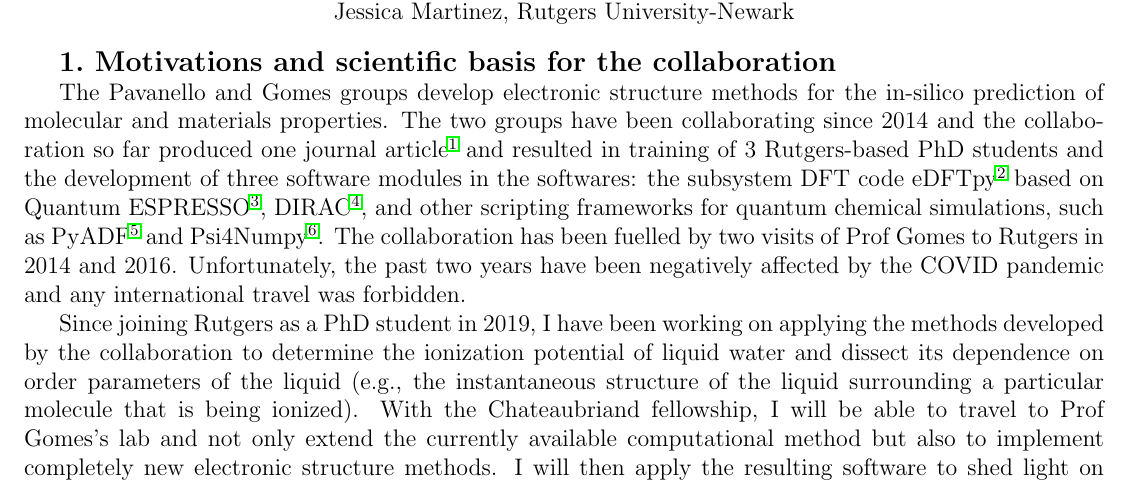
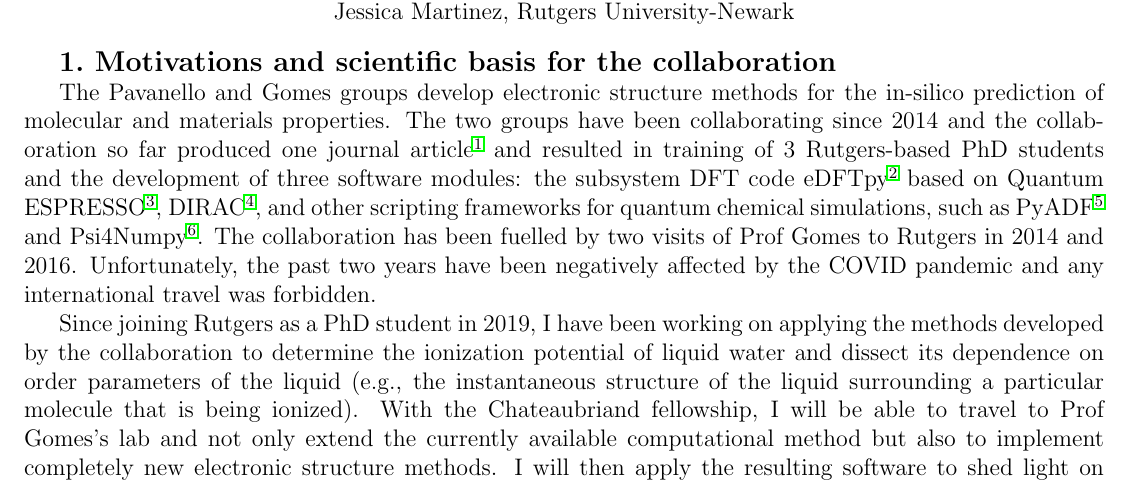
Before and after one commit to JezsMartinez/fellowship, a LaTeX document (proposal.tex): part of page 1 of 6, cut so that both start at the same text. Compiled offline with pdfLaTeX.

Commit message:
small fix

```diff
--- a/proposal.tex
+++ b/proposal.tex
@@ -36,7 +36,7 @@
 
 \textbf{\large 1.\ Motivations and scientific basis for the collaboration}
 
-    The Pavanello and Gomes groups develop electronic structure methods for the in-silico prediction of molecular and materials properties. The two groups have been collaborating since 2014 and the collaboration so far produced one journal article \supercite{tolle2019charged} and resulted in training of 3 Rutgers-based PhD students and the development of three software modules in the softwares: the subsystem DFT code eDFTpy\supercite{edftpy} based on Quantum ESPRESSO \supercite{qe}, DIRAC \supercite{saue2020dirac}, and other scripting frameworks for quantum chemical simulations, such as PyADF \supercite{Jacob_2011} and Psi4Numpy \supercite{smith2018psi4numpy}. The collaboration has been fuelled by two visits of Prof Gomes to Rutgers in 2014 and 2016. Unfortunately, the past two years have been negatively affected by the COVID pandemic and any international travel was forbidden.
+    The Pavanello and Gomes groups develop electronic structure methods for the in-silico prediction of molecular and materials properties. The two groups have been collaborating since 2014 and the collaboration so far produced one journal article \supercite{tolle2019charged} and resulted in training of 3 Rutgers-based PhD students and the development of three software modules: the subsystem DFT code eDFTpy\supercite{edftpy} based on Quantum ESPRESSO \supercite{qe}, DIRAC \supercite{saue2020dirac}, and other scripting frameworks for quantum chemical simulations, such as PyADF \supercite{Jacob_2011} and Psi4Numpy \supercite{smith2018psi4numpy}. The collaboration has been fuelled by two visits of Prof Gomes to Rutgers in 2014 and 2016. Unfortunately, the past two years have been negatively affected by the COVID pandemic and any international travel was forbidden.
 
     Since joining Rutgers as a PhD student in 2019, I have been working on applying the methods developed by the collaboration to determine the ionization potential of liquid water and dissect its dependence on order parameters of the liquid (e.g., the instantaneous structure of  the liquid surrounding a particular molecule that is being ionized).   With the Chateaubriand fellowship, I will be able to travel to Prof Gomes's lab and not only extend the currently available computational method  but also to implement completely new electronic structure methods. I will then apply the resulting software to shed light on timely and important questions related to the electron and nuclear dynamics following an ionization or an X-Ray absorption in condensed phases. Such questions are particularly timely given the several novel experimental techniques based on facility-based free electron lasers that probe electron dynamics at the attosecond timescale \supercite{Duris_2019}.
 
```
